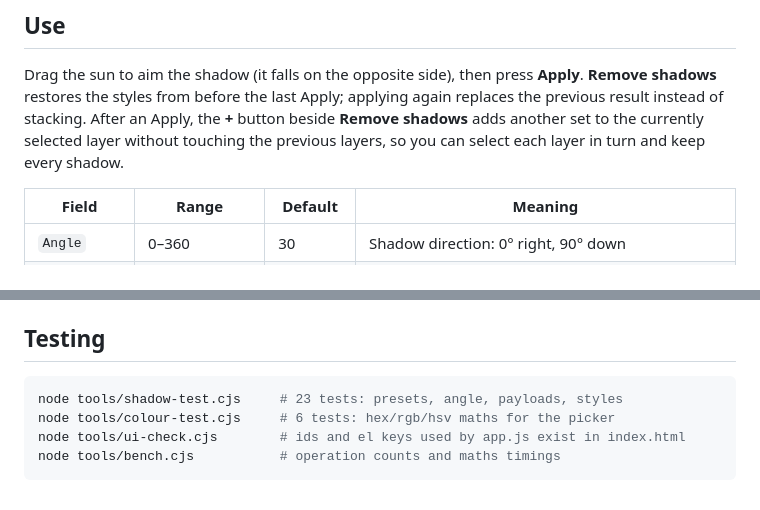
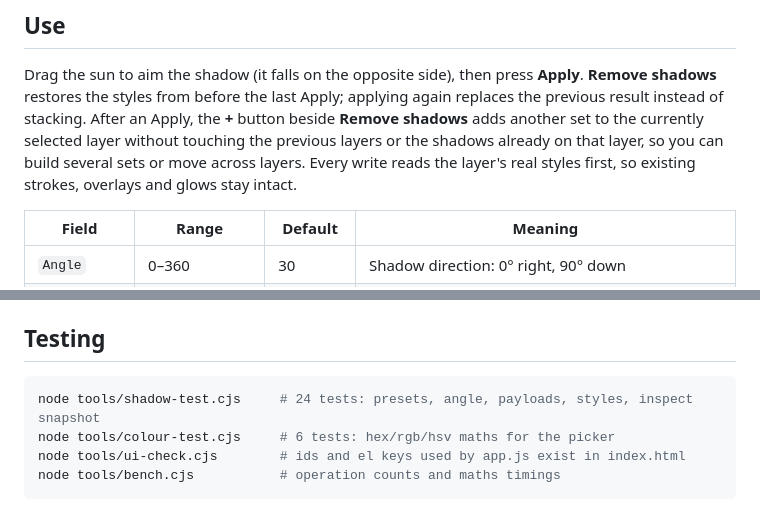
Before and after one commit to dezuhan/Directional-Blur-Shadow-Photon-Studio-Plugin, a Markdown page: README.md, 2 parts joined by grey strips. Drawn GitHub-style.

````diff
--- a/README.md
+++ b/README.md
@@ -34,8 +34,9 @@ No service, no network, no dependencies.
 Drag the sun to aim the shadow (it falls on the opposite side), then press **Apply**.
 **Remove shadows** restores the styles from before the last Apply; applying again replaces the
 previous result instead of stacking. After an Apply, the **+** button beside **Remove shadows**
-adds another set to the currently selected layer without touching the previous layers, so you can
-select each layer in turn and keep every shadow.
+adds another set to the currently selected layer without touching the previous layers or the
+shadows already on that layer, so you can build several sets or move across layers.
+Every write reads the layer's real styles first, so existing strokes, overlays and glows stay intact.
 
 | Field | Range | Default | Meaning |
 | --- | --- | --- | --- |
@@ -61,7 +62,7 @@ pointing at θ is written as `180 − θ`.
 ## Testing
 
 ```powershell
-node tools/shadow-test.cjs     # 23 tests: presets, angle, payloads, styles
+node tools/shadow-test.cjs     # 24 tests: presets, angle, payloads, styles, inspect snapshot
 node tools/colour-test.cjs     # 6 tests: hex/rgb/hsv maths for the picker
 node tools/ui-check.cjs        # ids and el keys used by app.js exist in index.html
 node tools/bench.cjs           # operation counts and maths timings
````
Also changed, not shown: docs/inner.png, docs/panel.png, docs/picker.png, 5 other files.
